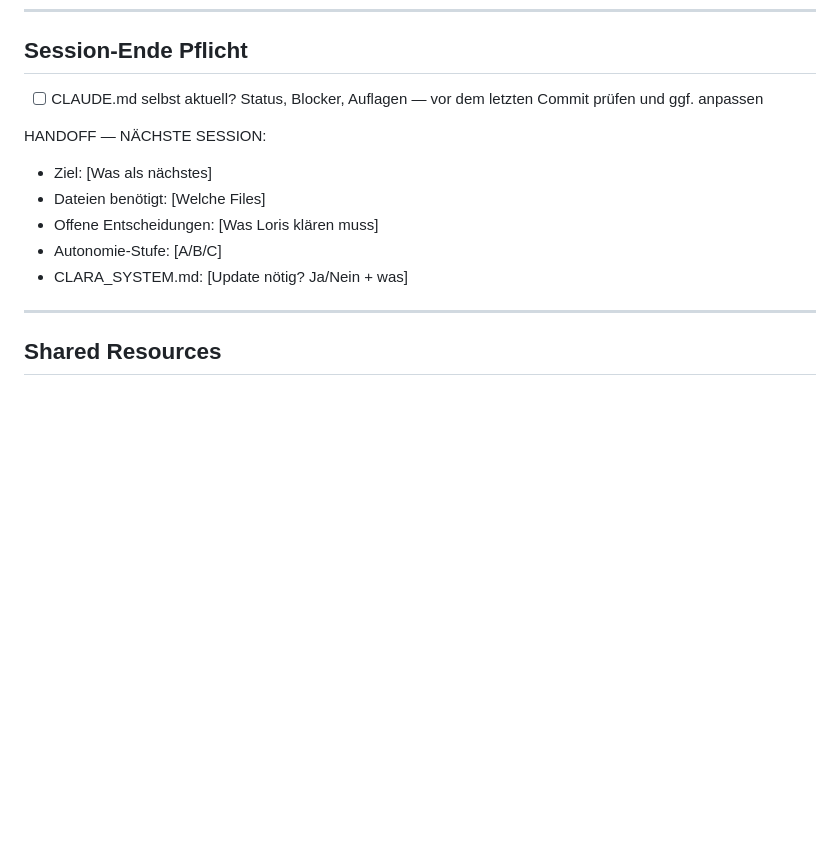
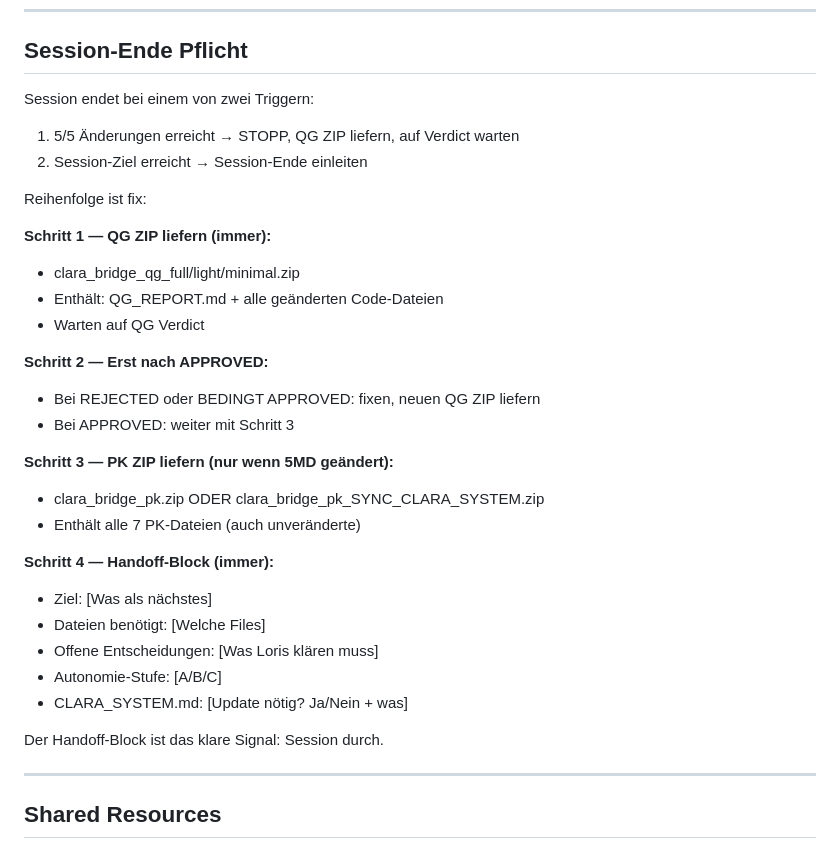
Before and after one commit to streitAIsolutions/Clara_bridge, a Markdown page: CLAUDE.md, the part around the change. Drawn GitHub-style; blank space fills up the shorter version.

Commit message:
docs: CLAUDE.md Session-Ende workflow with fixed sequence
Co-Authored-By: Claude Opus 4.6 <noreply@anthropic.com>

```diff
--- a/CLAUDE.md
+++ b/CLAUDE.md
@@ -132,14 +132,33 @@ Wenn nicht geändert: clara_bridge_pk.zip
 
 ## Session-Ende Pflicht
 
-- [ ] CLAUDE.md selbst aktuell? Status, Blocker, Auflagen — vor dem letzten Commit prüfen und ggf. anpassen
+Session endet bei einem von zwei Triggern:
+1. 5/5 Änderungen erreicht → STOPP, QG ZIP liefern, auf Verdict warten
+2. Session-Ziel erreicht → Session-Ende einleiten
 
-HANDOFF — NÄCHSTE SESSION:
+Reihenfolge ist fix:
+
+**Schritt 1 — QG ZIP liefern (immer):**
+- clara_bridge_qg_full/light/minimal.zip
+- Enthält: QG_REPORT.md + alle geänderten Code-Dateien
+- Warten auf QG Verdict
+
+**Schritt 2 — Erst nach APPROVED:**
+- Bei REJECTED oder BEDINGT APPROVED: fixen, neuen QG ZIP liefern
+- Bei APPROVED: weiter mit Schritt 3
+
+**Schritt 3 — PK ZIP liefern (nur wenn 5MD geändert):**
+- clara_bridge_pk.zip ODER clara_bridge_pk_SYNC_CLARA_SYSTEM.zip
+- Enthält alle 7 PK-Dateien (auch unveränderte)
+
+**Schritt 4 — Handoff-Block (immer):**
 - Ziel: [Was als nächstes]
 - Dateien benötigt: [Welche Files]
 - Offene Entscheidungen: [Was Loris klären muss]
 - Autonomie-Stufe: [A/B/C]
 - CLARA_SYSTEM.md: [Update nötig? Ja/Nein + was]
+
+Der Handoff-Block ist das klare Signal: Session durch.
 
 ---
 
```
